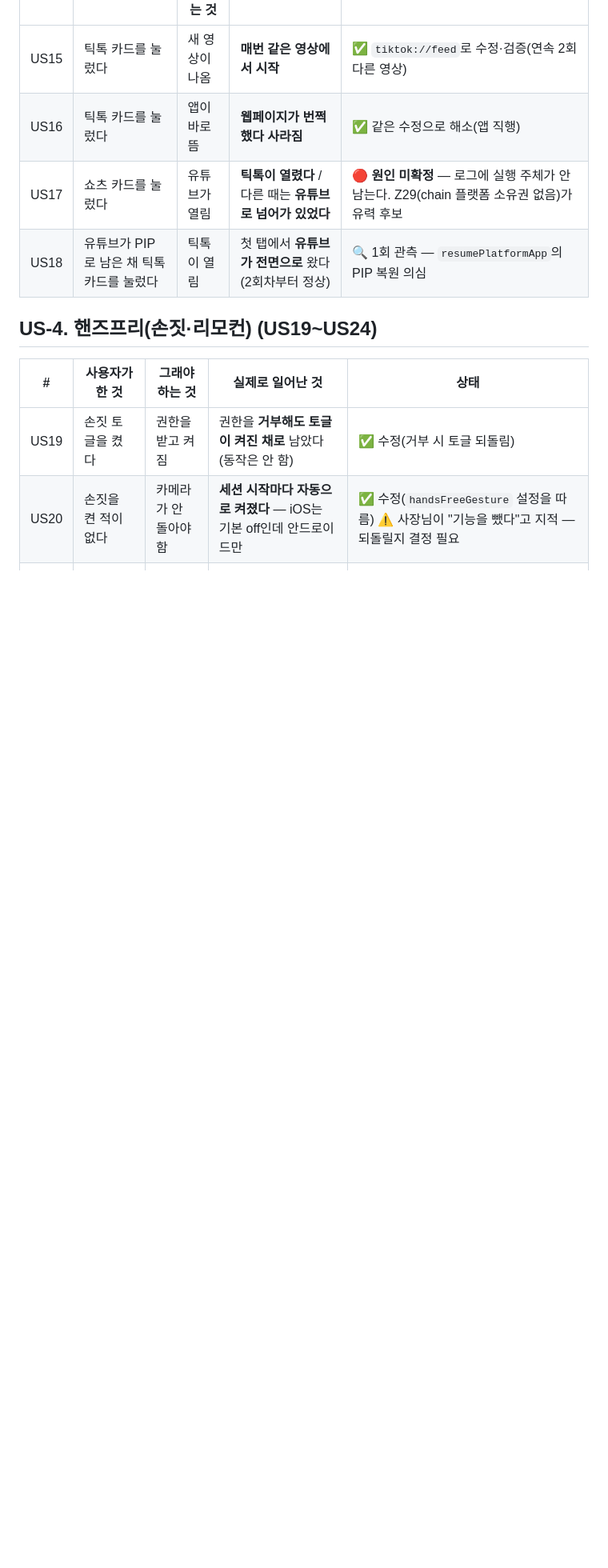
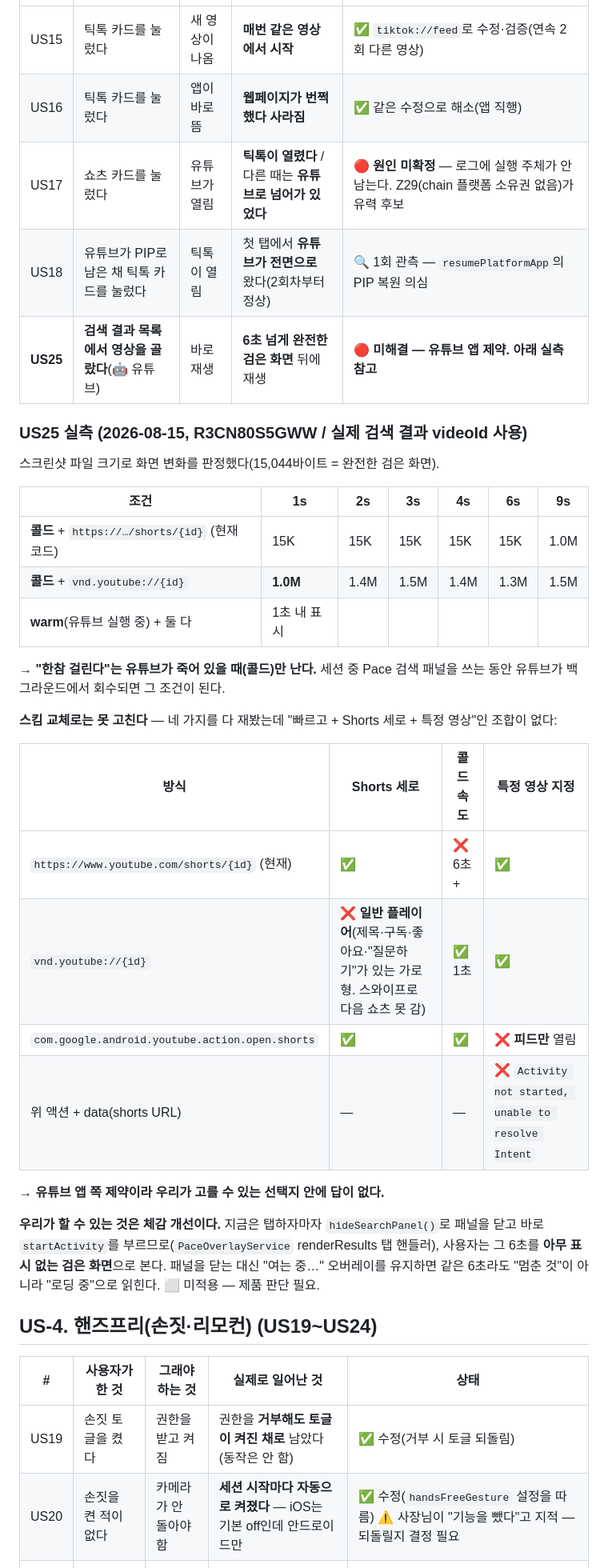
Before and after one commit to eileen0321/PACE, a Markdown page: QA_FULL_TEST.md, the part around the change. Shown at 80% size. GitHub-like rendering; blank space fills up the shorter version.

Commit message:
docs(qa): US25 — 검색 결과 선택 시 6초+ 검은 화면, 실측 4방식 비교 (유튜브 앱 제약)
사장님 신고("왜 검색해서 리스트에 있는걸 선택하면 로딩하는데 한참 걸려, 유투브부터").
실기기에서 실제 검색 결과 videoId로 4가지 실행 방식을 전부 재봤다.

## 실측 (스크린샷 크기로 화면 변화 판정, 15,044바이트 = 완전한 검은 화면)

  콜드 + https://…/shorts/{id} (현재)  1s~6s 전부 15K(검은 화면), 9s에 1.0M
  콜드 + vnd.youtube://{id}            1s에 이미 1.0M
  warm(유튜브 실행 중) + 둘 다          1초 내 표시

-> "한참 걸린다"는 **유튜브가 죽어 있을 때만** 난다. 세션 중 Pace 검색 패널을 쓰는 동안
   유튜브가 백그라운드에서 회수되면 그 조건이 된다.

## 스킴 교체로는 못 고친다 — 조합이 없다

  https://…/shorts/{id}   Shorts 세로 O / 콜드 6초+ X / 특정영상 O   ← 현재
  vnd.youtube://{id}      Shorts 세로 X / 콜드 1초 O / 특정영상 O
                          (일반 플레이어로 열린다 — 제목·구독·좋아요·"질문하기"가 있는
                           가로형 레이아웃. 스와이프로 다음 쇼츠도 못 넘긴다. 스크린샷 확인)
  open.shorts 액션        Shorts 세로 O / 콜드 1초 O / 특정영상 X   ← 피드만 열림
  액션 + data(shorts URL) Activity not started, unable to resolve Intent

"빠르고 + Shorts 세로 + 특정 영상"인 조합이 유튜브 앱 쪽에 없다.

## 우리가 할 수 있는 것은 체감 개선

지금은 탭하자마자 hideSearchPanel()로 패널을 닫고 바로 startActivity를 부른다(renderResults 탭
핸들러). 그래서 사용자는 그 6초를 **아무 표시 없는 검은 화면**으로 본다. 패널을 닫는 대신
"여는 중…" 오버레이를 유지하면 같은 6초라도 "멈춘 것"이 아니라 "로딩 중"으로 읽힌다.
⬜ 미적용 — 제품 판단 필요라 코드는 안 건드렸다.

Co-Authored-By: Claude Opus 5 <noreply@anthropic.com>

```diff
--- a/QA_FULL_TEST.md
+++ b/QA_FULL_TEST.md
@@ -1156,6 +1156,36 @@
 | US16 | 틱톡 카드를 눌렀다 | 앱이 바로 뜸 | **웹페이지가 번쩍했다 사라짐** | ✅ 같은 수정으로 해소(앱 직행) |
 | US17 | 쇼츠 카드를 눌렀다 | 유튜브가 열림 | **틱톡이 열렸다** / 다른 때는 **유튜브로 넘어가 있었다** | 🔴 **원인 미확정** — 로그에 실행 주체가 안 남는다. Z29(chain 플랫폼 소유권 없음)가 유력 후보 |
 | US18 | 유튜브가 PIP로 남은 채 틱톡 카드를 눌렀다 | 틱톡이 열림 | 첫 탭에서 **유튜브가 전면으로** 왔다(2회차부터 정상) | 🔍 1회 관측 — `resumePlatformApp`의 PIP 복원 의심 |
+| **US25** | **검색 결과 목록에서 영상을 골랐다**(🤖 유튜브) | 바로 재생 | **6초 넘게 완전한 검은 화면** 뒤에 재생 | 🔴 **미해결 — 유튜브 앱 제약. 아래 실측 참고** |
+
+### US25 실측 (2026-08-15, R3CN80S5GWW / 실제 검색 결과 videoId 사용)
+
+스크린샷 파일 크기로 화면 변화를 판정했다(15,044바이트 = 완전한 검은 화면).
+
+| 조건 | 1s | 2s | 3s | 4s | 6s | 9s |
+|---|---|---|---|---|---|---|
+| **콜드** + `https://…/shorts/{id}` (현재 코드) | 15K | 15K | 15K | 15K | 15K | 1.0M |
+| **콜드** + `vnd.youtube://{id}` | **1.0M** | 1.4M | 1.5M | 1.4M | 1.3M | 1.5M |
+| **warm**(유튜브 실행 중) + 둘 다 | 1초 내 표시 | | | | | |
+
+→ **"한참 걸린다"는 유튜브가 죽어 있을 때(콜드)만 난다.** 세션 중 Pace 검색 패널을 쓰는 동안
+유튜브가 백그라운드에서 회수되면 그 조건이 된다.
+
+**스킴 교체로는 못 고친다** — 네 가지를 다 재봤는데 "빠르고 + Shorts 세로 + 특정 영상"인 조합이 없다:
+
+| 방식 | Shorts 세로 | 콜드 속도 | 특정 영상 지정 |
+|---|---|---|---|
+| `https://www.youtube.com/shorts/{id}` (현재) | ✅ | ❌ 6초+ | ✅ |
+| `vnd.youtube://{id}` | ❌ **일반 플레이어**(제목·구독·좋아요·"질문하기"가 있는 가로형. 스와이프로 다음 쇼츠 못 감) | ✅ 1초 | ✅ |
+| `com.google.android.youtube.action.open.shorts` | ✅ | ✅ | ❌ **피드만** 열림 |
+| 위 액션 + data(shorts URL) | — | — | ❌ `Activity not started, unable to resolve Intent` |
+
+**→ 유튜브 앱 쪽 제약이라 우리가 고를 수 있는 선택지 안에 답이 없다.**
+
+**우리가 할 수 있는 것은 체감 개선이다.** 지금은 탭하자마자 `hideSearchPanel()`로 패널을 닫고
+바로 `startActivity`를 부르므로(`PaceOverlayService` renderResults 탭 핸들러), 사용자는 그 6초를
+**아무 표시 없는 검은 화면**으로 본다. 패널을 닫는 대신 "여는 중…" 오버레이를 유지하면 같은
+6초라도 "멈춘 것"이 아니라 "로딩 중"으로 읽힌다. ⬜ 미적용 — 제품 판단 필요.
 
 ## US-4. 핸즈프리(손짓·리모컨) (US19~US24)
 
```
